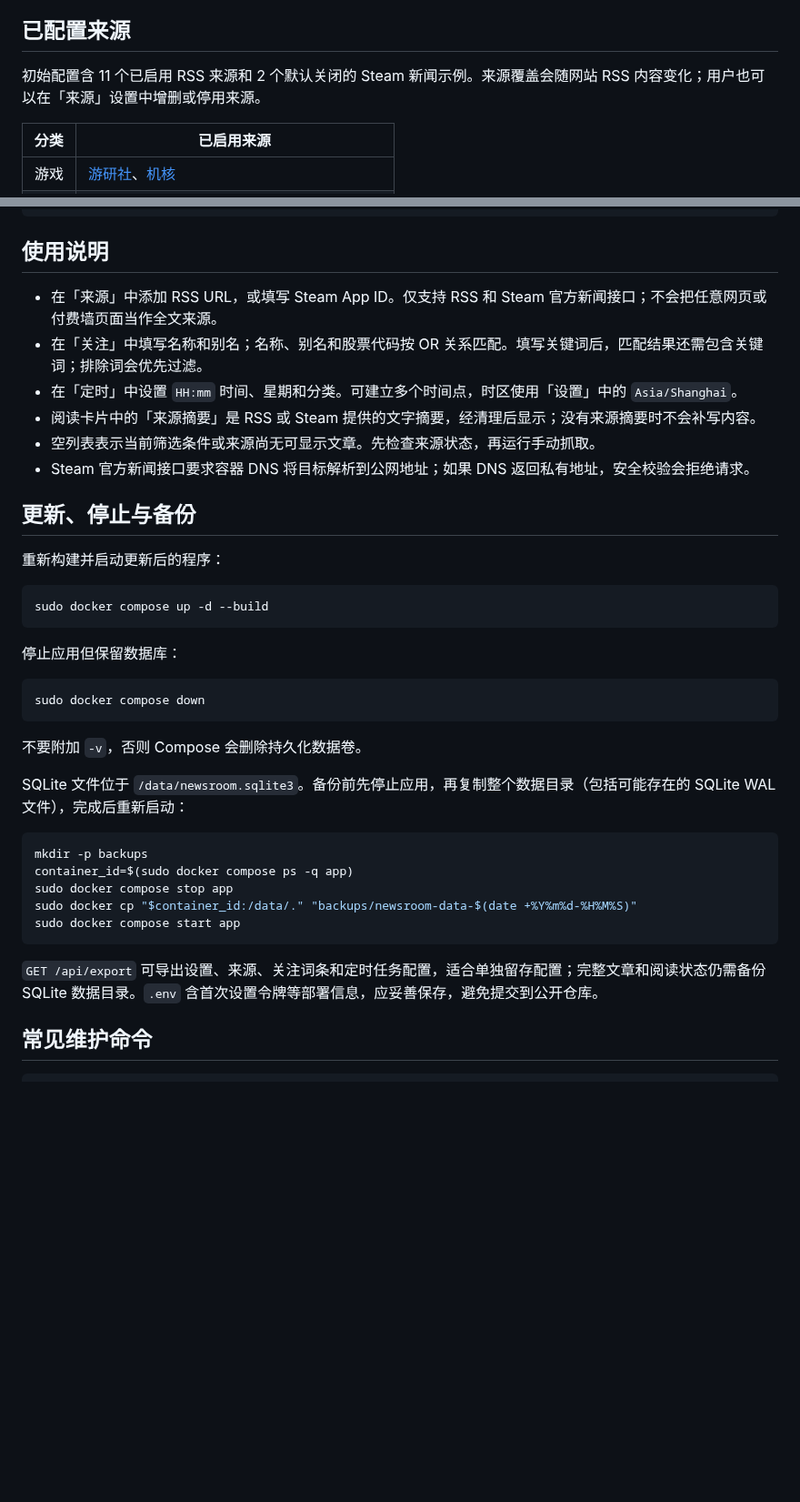
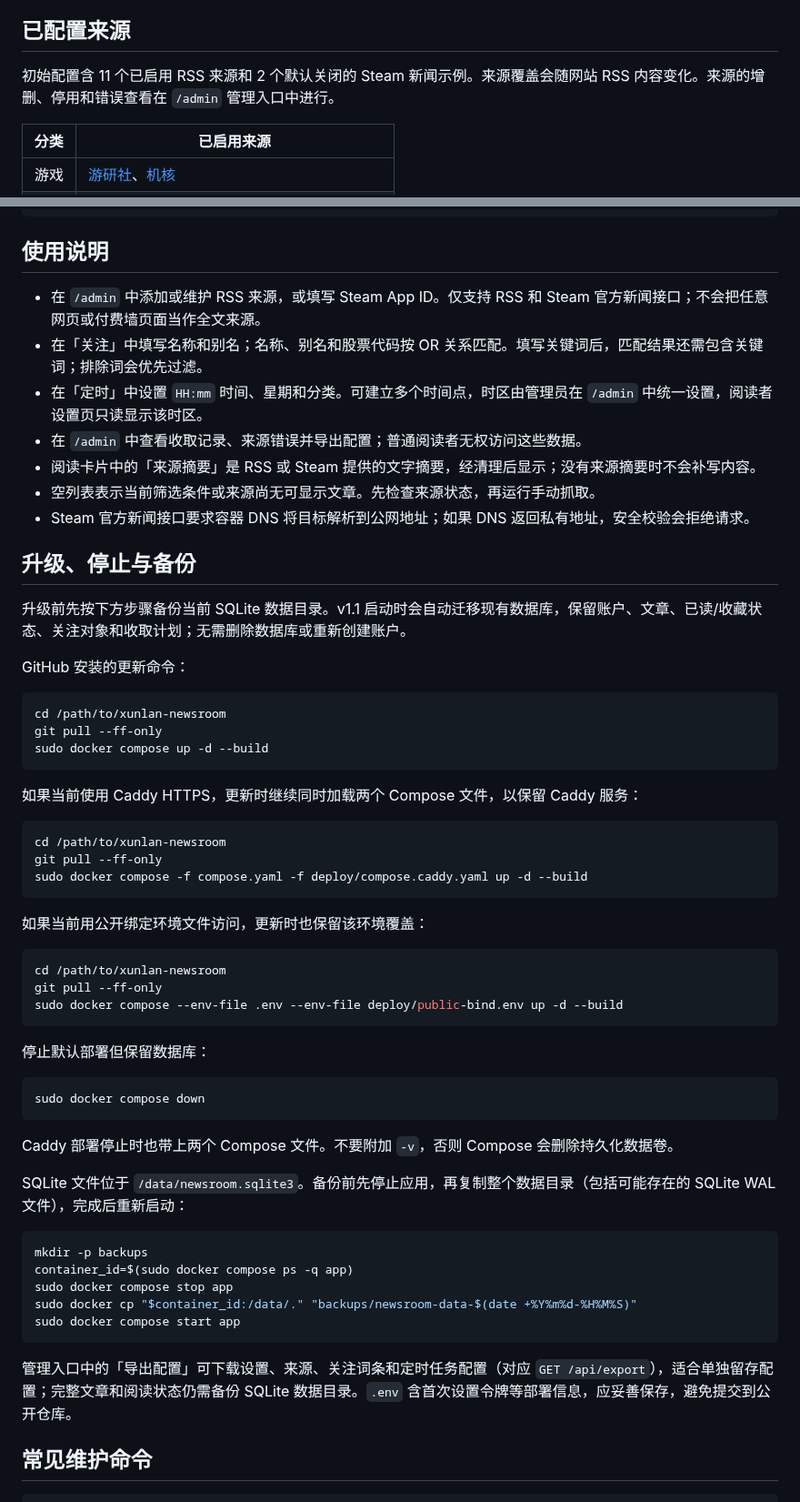
Before and after one commit to CandyTea/xunlan-newsroom, a Markdown page: README.md, 2 parts joined by grey strips. Shown at 91% size. Drawn GitHub-style; blank space fills up the shorter version.

````diff
--- a/README.md
+++ b/README.md
@@ -12,7 +14,7 @@
 
 ## 已配置来源
 
-初始配置含 11 个已启用 RSS 来源和 2 个默认关闭的 Steam 新闻示例。来源覆盖会随网站 RSS 内容变化；用户也可以在「来源」设置中增删或停用来源。
+初始配置含 11 个已启用 RSS 来源和 2 个默认关闭的 Steam 新闻示例。来源覆盖会随网站 RSS 内容变化。来源的增删、停用和错误查看在 `/admin` 管理入口中进行。
 
 | 分类 | 已启用来源 |
 | --- | --- |
@@ -148,28 +166,49 @@ sudo docker compose -f compose.yaml -f deploy/compose.caddy.yaml logs -f caddy
 
 ## 使用说明
 
-- 在「来源」中添加 RSS URL，或填写 Steam App ID。仅支持 RSS 和 Steam 官方新闻接口；不会把任意网页或付费墙页面当作全文来源。
+- 在 `/admin` 中添加或维护 RSS 来源，或填写 Steam App ID。仅支持 RSS 和 Steam 官方新闻接口；不会把任意网页或付费墙页面当作全文来源。
 - 在「关注」中填写名称和别名；名称、别名和股票代码按 OR 关系匹配。填写关键词后，匹配结果还需包含关键词；排除词会优先过滤。
-- 在「定时」中设置 `HH:mm` 时间、星期和分类。可建立多个时间点，时区使用「设置」中的 `Asia/Shanghai`。
+- 在「定时」中设置 `HH:mm` 时间、星期和分类。可建立多个时间点，时区由管理员在 `/admin` 中统一设置，阅读者设置页只读显示该时区。
+- 在 `/admin` 中查看收取记录、来源错误并导出配置；普通阅读者无权访问这些数据。
 - 阅读卡片中的「来源摘要」是 RSS 或 Steam 提供的文字摘要，经清理后显示；没有来源摘要时不会补写内容。
 - 空列表表示当前筛选条件或来源尚无可显示文章。先检查来源状态，再运行手动抓取。
 - Steam 官方新闻接口要求容器 DNS 将目标解析到公网地址；如果 DNS 返回私有地址，安全校验会拒绝请求。
 
-## 更新、停止与备份
+## 升级、停止与备份
 
-重新构建并启动更新后的程序：
+升级前先按下方步骤备份当前 SQLite 数据目录。v1.1 启动时会自动迁移现有数据库，保留账户、文章、已读/收藏状态、关注对象和收取计划；无需删除数据库或重新创建账户。
+
+GitHub 安装的更新命令：
 
 ```bash
+cd /path/to/xunlan-newsroom
+git pull --ff-only
 sudo docker compose up -d --build
 ```
 
-停止应用但保留数据库：
+如果当前使用 Caddy HTTPS，更新时继续同时加载两个 Compose 文件，以保留 Caddy 服务：
+
+```bash
+cd /path/to/xunlan-newsroom
+git pull --ff-only
+sudo docker compose -f compose.yaml -f deploy/compose.caddy.yaml up -d --build
+```
+
+如果当前用公开绑定环境文件访问，更新时也保留该环境覆盖：
+
+```bash
+cd /path/to/xunlan-newsroom
+git pull --ff-only
+sudo docker compose --env-file .env --env-file deploy/public-bind.env up -d --build
+```
+
+停止默认部署但保留数据库：
 
 ```bash
 sudo docker compose down
 ```
 
-不要附加 `-v`，否则 Compose 会删除持久化数据卷。
+Caddy 部署停止时也带上两个 Compose 文件。不要附加 `-v`，否则 Compose 会删除持久化数据卷。
 
 SQLite 文件位于 `/data/newsroom.sqlite3`。备份前先停止应用，再复制整个数据目录（包括可能存在的 SQLite WAL 文件），完成后重新启动：
 
@@ -181,7 +220,7 @@ sudo docker cp "$container_id:/data/." "backups/newsroom-data-$(date +%Y%m%d-%H%
 sudo docker compose start app
 ```
 
-`GET /api/export` 可导出设置、来源、关注词条和定时任务配置，适合单独留存配置；完整文章和阅读状态仍需备份 SQLite 数据目录。`.env` 含首次设置令牌等部署信息，应妥善保存，避免提交到公开仓库。
+管理入口中的「导出配置」可下载设置、来源、关注词条和定时任务配置（对应 `GET /api/export`），适合单独留存配置；完整文章和阅读状态仍需备份 SQLite 数据目录。`.env` 含首次设置令牌等部署信息，应妥善保存，避免提交到公开仓库。
 
 ## 常见维护命令
 
````
Also changed, not shown: other parts of README.md (+22 -4 lines), 验证记录.md (+17 -10 lines), docs/screenshots/desktop.png, docs/screenshots/mobile.png, docs/screenshots/schedules.png, docs/screenshots/settings.png (added), docs/screenshots/sports.png (added), 12 other files.
